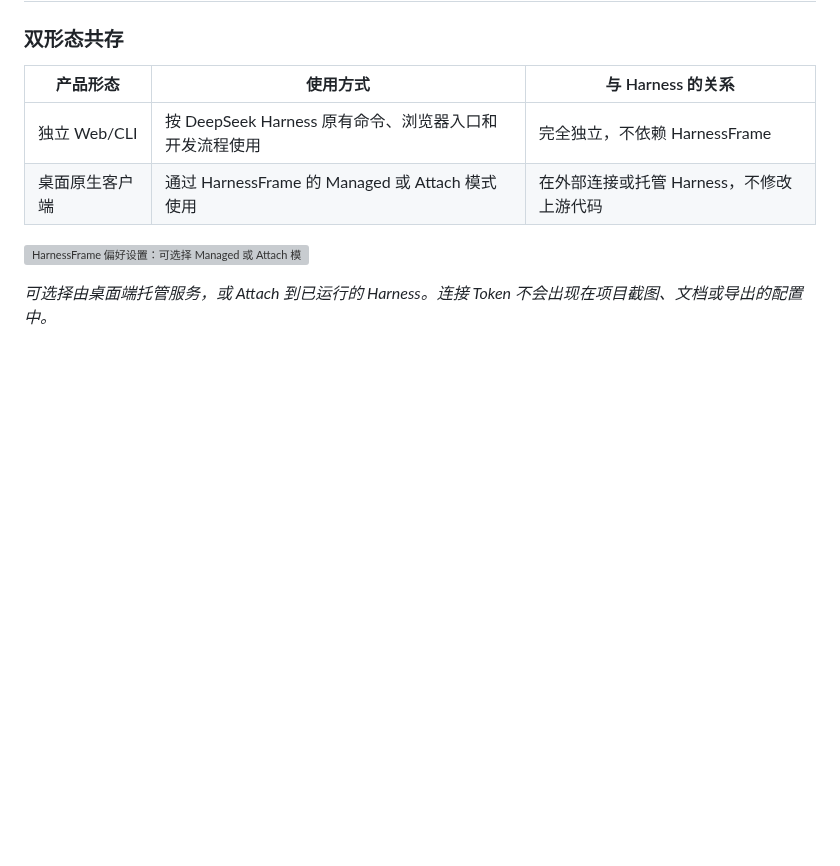
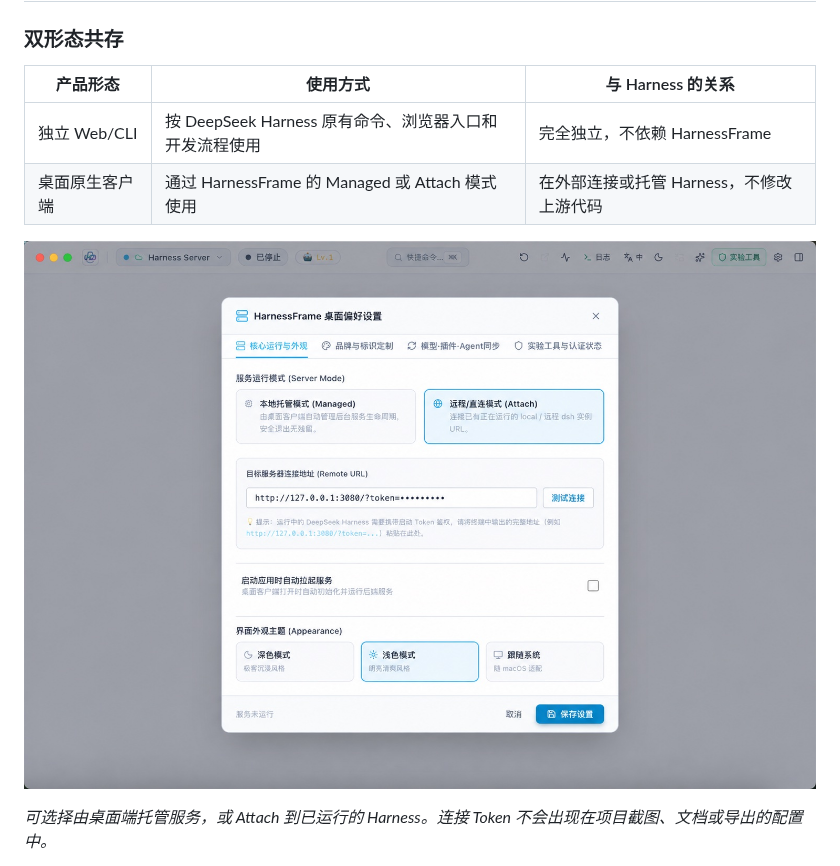
Before and after one commit to cu2mr/harnessframe-desktop, a Markdown page: README.zh-CN.md, the part around the change. Rendered like a GitHub page; pictures changed too: docs/images/settings-attach.jpg (added); blank space fills up the shorter version; grey boxes are pictures that could not be loaded.

```diff
--- a/README.zh-CN.md
+++ b/README.zh-CN.md
@@ -21,7 +21,7 @@
 | 独立 Web/CLI | 按 DeepSeek Harness 原有命令、浏览器入口和开发流程使用 | 完全独立，不依赖 HarnessFrame |
 | 桌面原生客户端 | 通过 HarnessFrame 的 Managed 或 Attach 模式使用 | 在外部连接或托管 Harness，不修改上游代码 |
 
-![HarnessFrame 偏好设置：可选择 Managed 或 Attach 模式。URL 中的 Token 已脱敏。](docs/images/settings-attach.png)
+![HarnessFrame 偏好设置：可选择 Managed 或 Attach 模式。URL 中的 Token 已脱敏。](docs/images/settings-attach.jpg)
 
 *可选择由桌面端托管服务，或 Attach 到已运行的 Harness。连接 Token 不会出现在项目截图、文档或导出的配置中。*
 
```
Also changed, not shown: README.md (+1 -1 lines), 2 other files.
